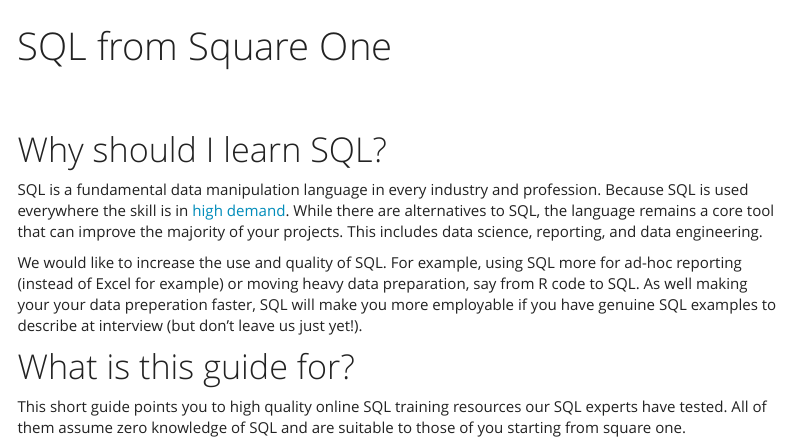
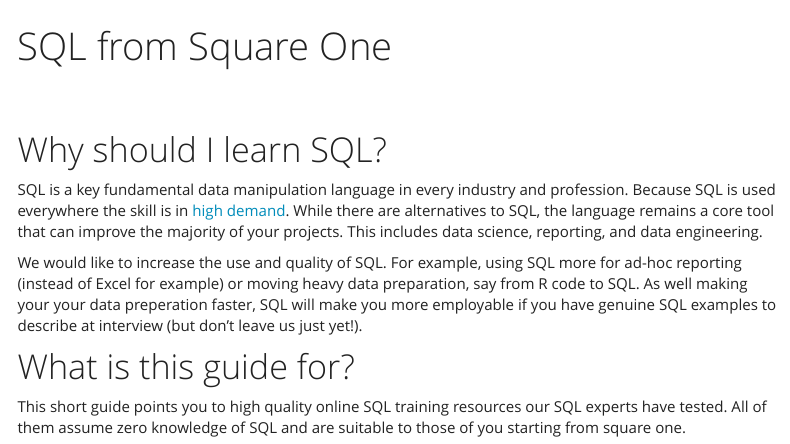
Before and after one commit to moj-analytical-services/SQL_from_square_one, an R Markdown document (index.Rmd): the page in a window 1100 px wide, from 60 px down. Rendered offline with R 4.5, knitr and Pandoc, with nearby package versions; menus at the side of the page are left out.

Commit message:
Two text files and an adjustment to an existing file

```diff
--- a/index.Rmd
+++ b/index.Rmd
@@ -13,7 +13,7 @@ output:
 
 # Why should I learn SQL?
 
-SQL is a fundamental data manipulation language in every industry and profession. Because SQL is used everywhere the skill is in [high demand](https://www.dataquest.io/blog/why-sql-is-the-most-important-language-to-learn/){target="_blank"}. While there are alternatives to SQL, the language remains a core tool that can improve the majority of your projects. This includes data science, reporting, and data engineering.
+SQL is a key fundamental data manipulation language in every industry and profession. Because SQL is used everywhere the skill is in [high demand](https://www.dataquest.io/blog/why-sql-is-the-most-important-language-to-learn/){target="_blank"}. While there are alternatives to SQL, the language remains a core tool that can improve the majority of your projects. This includes data science, reporting, and data engineering.
 
 We would like to increase the use and quality of SQL. For example, using SQL more for ad-hoc reporting (instead of Excel for example) or moving heavy data preparation, say from R code to SQL. As well making your your data preperation faster, SQL will make you more employable if you have genuine SQL examples to describe at interview (but don't leave us just yet!).
 
--- /dev/null
+++ b/test.txt
@@ -0,0 +1 @@
+Lorem ipsum dolor sit amet
--- /dev/null
+++ b/test2.txt
@@ -0,0 +1 @@
+Lorem ipsum dolor sit amet
```
